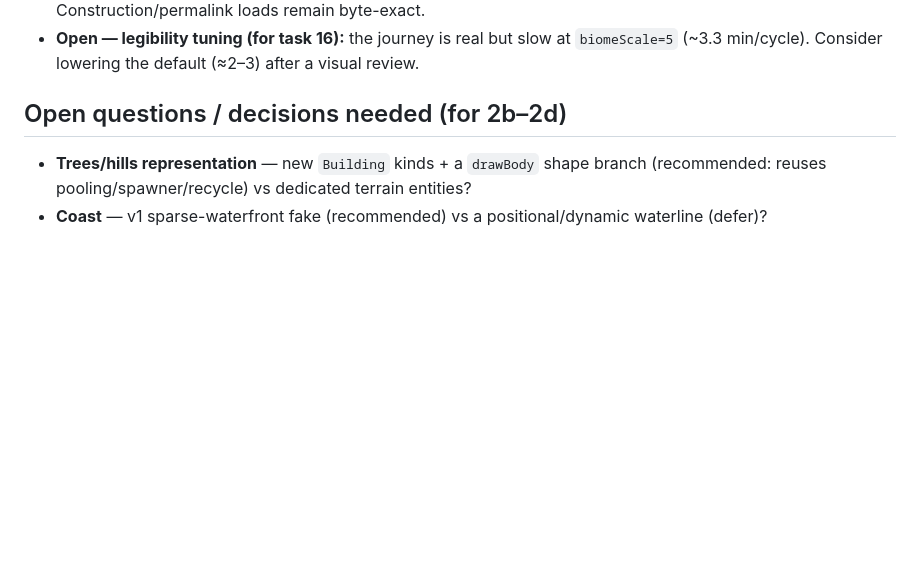
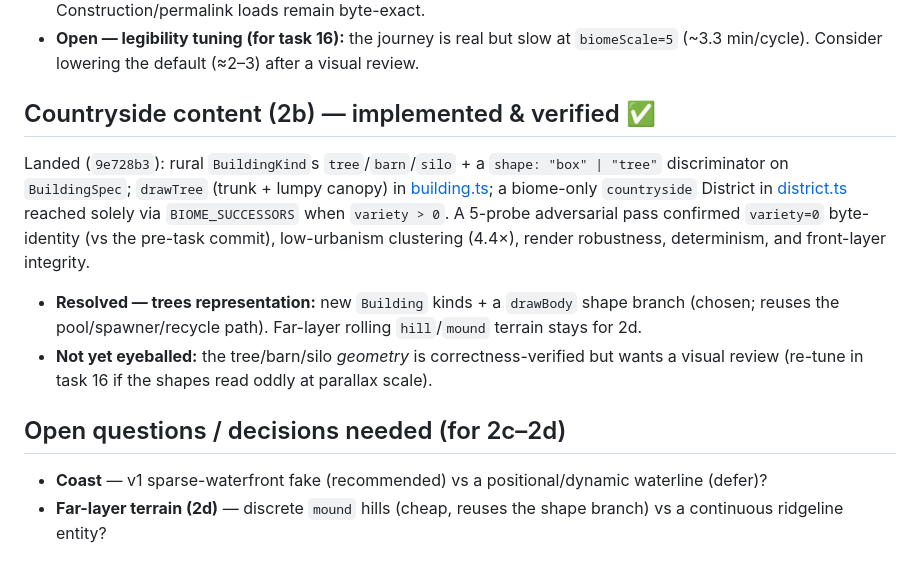
Before and after one commit to marianmeres/cityscape, a Markdown page: docs/visual-overhaul/02-biome-journey.md, the part around the change. Rendered like a GitHub page; blank space fills up the shorter version.

Commit message:
docs(visual-overhaul): tick task 6 + record countryside verification
Co-Authored-By: Claude Opus 4.8 <noreply@anthropic.com>

```diff
--- a/docs/visual-overhaul/02-biome-journey.md
+++ b/docs/visual-overhaul/02-biome-journey.md
@@ -123,8 +123,22 @@ and visible macro structure.
 - **Open — legibility tuning (for task 16):** the journey is real but slow at `biomeScale=5`
   (~3.3 min/cycle). Consider lowering the default (≈2–3) after a visual review.
 
-## Open questions / decisions needed (for 2b–2d)
+## Countryside content (2b) — implemented & verified ✅
 
-- **Trees/hills representation** — new `Building` kinds + a `drawBody` shape branch (recommended:
-  reuses pooling/spawner/recycle) vs dedicated terrain entities?
+Landed (`9e728b3`): rural `BuildingKind`s `tree`/`barn`/`silo` + a `shape: "box" | "tree"`
+discriminator on `BuildingSpec`; `drawTree` (trunk + lumpy canopy) in
+[building.ts](../../src/cityscape/buildings/building.ts); a biome-only `countryside` District in
+[district.ts](../../src/cityscape/generation/district.ts) reached solely via `BIOME_SUCCESSORS`
+when `variety > 0`. A 5-probe adversarial pass confirmed `variety=0` byte-identity (vs the pre-task
+commit), low-urbanism clustering (4.4×), render robustness, determinism, and front-layer integrity.
+
+- **Resolved — trees representation:** new `Building` kinds + a `drawBody` shape branch (chosen;
+  reuses the pool/spawner/recycle path). Far-layer rolling `hill`/`mound` terrain stays for 2d.
+- **Not yet eyeballed:** the tree/barn/silo _geometry_ is correctness-verified but wants a visual
+  review (re-tune in task 16 if the shapes read oddly at parallax scale).
+
+## Open questions / decisions needed (for 2c–2d)
+
 - **Coast** — v1 sparse-waterfront fake (recommended) vs a positional/dynamic waterline (defer)?
+- **Far-layer terrain (2d)** — discrete `mound` hills (cheap, reuses the shape branch) vs a
+  continuous ridgeline entity?
```
Also changed, not shown: docs/visual-overhaul/PROGRESS.md (+21 -20 lines).
